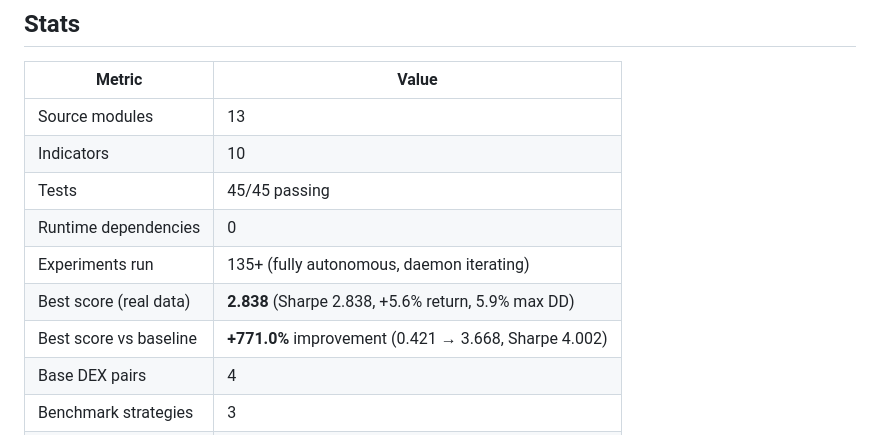
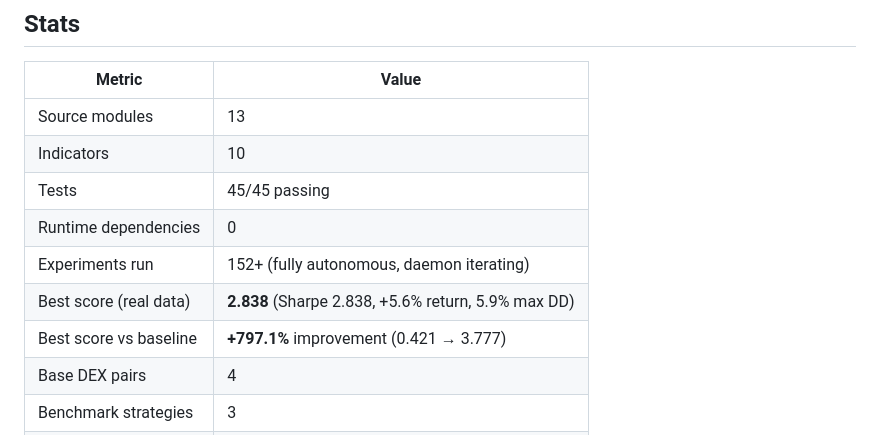
Before and after one commit to darks0l/autoresearch, a Markdown page: README.md, the part around the change. Drawn GitHub-style.

Commit message:
data: 152 experiments, best 3.777 (exp151), 34 kept

```diff
--- a/README.md
+++ b/README.md
@@ -440,9 +440,9 @@ The Hurst exponent is estimated via Rescaled Range (R/S) analysis over the last
 | Indicators | 10 |
 | Tests | 45/45 passing |
 | Runtime dependencies | 0 |
-| Experiments run | 135+ (fully autonomous, daemon iterating) |
+| Experiments run | 152+ (fully autonomous, daemon iterating) |
 | Best score (real data) | **2.838** (Sharpe 2.838, +5.6% return, 5.9% max DD) |
-| Best score vs baseline | **+771.0%** improvement (0.421 → 3.668, Sharpe 4.002) |
+| Best score vs baseline | **+797.1%** improvement (0.421 → 3.777) |
 | Base DEX pairs | 4 |
 | Benchmark strategies | 3 |
 | Strategies | 2 (VWAP reversion + regime-adaptive) |
```
Also changed, not shown: docs/EXPERIMENT_INDEX.md (+19 -3 lines).
